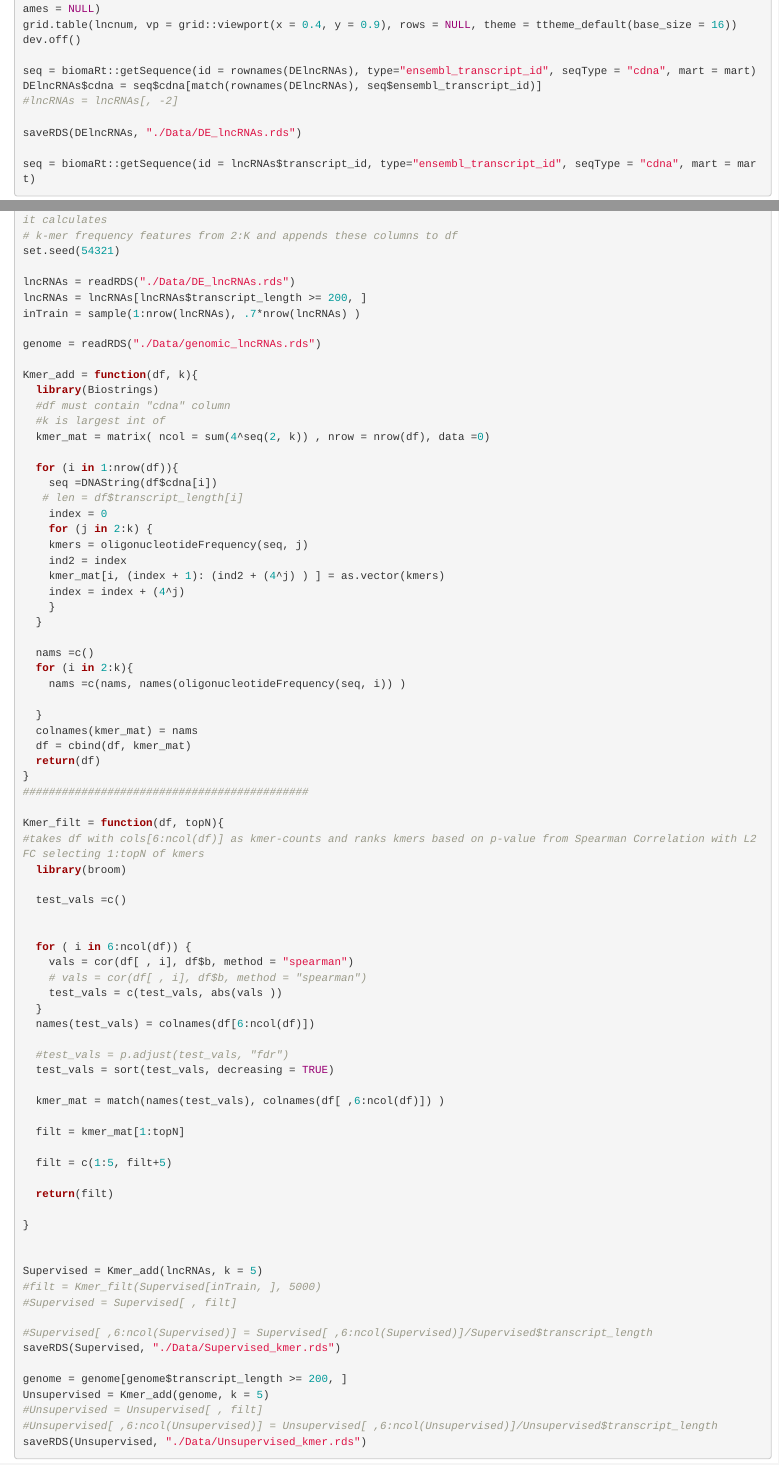
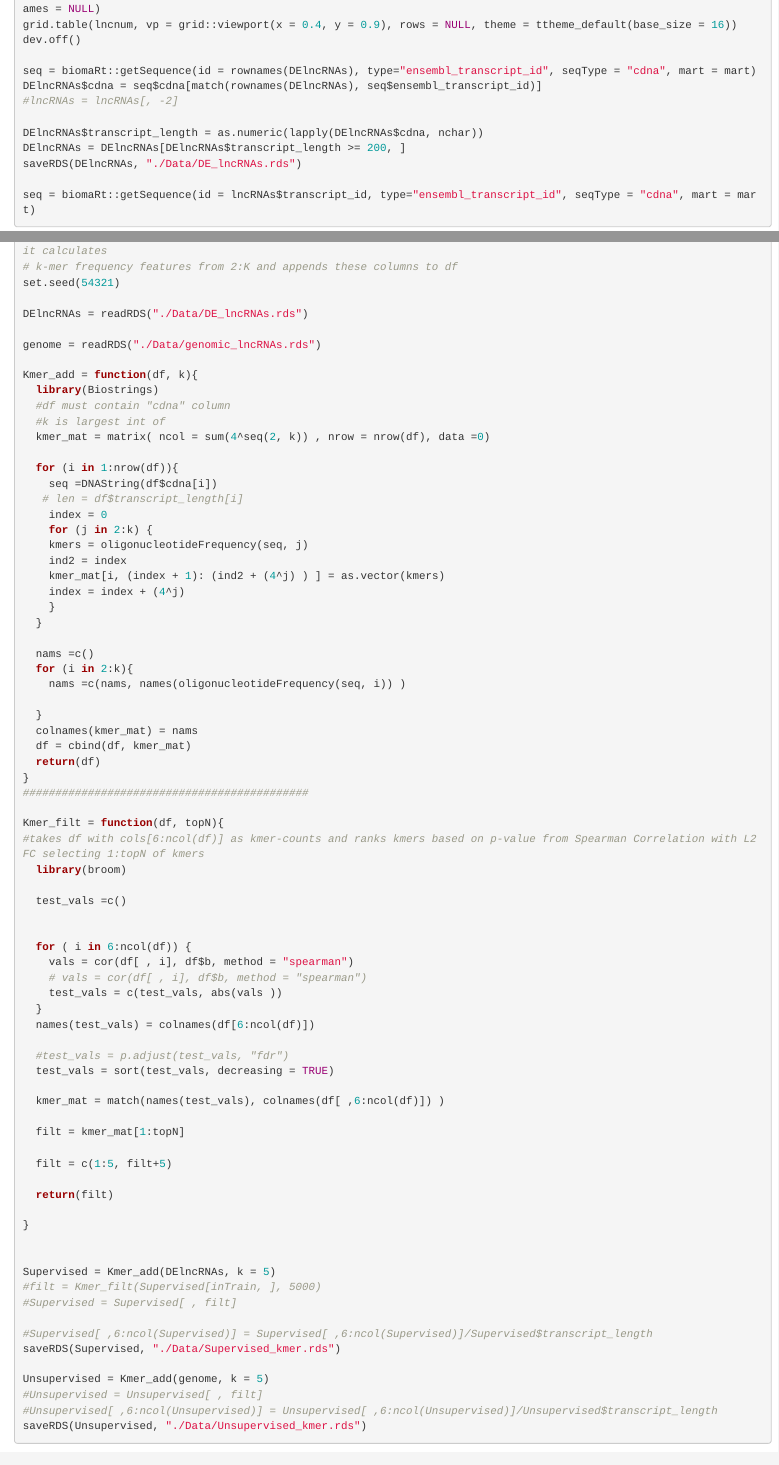
Before and after one commit to bgudenas/DeepLncRNA, an R Markdown document (src/DTE.Rmd): the page in a window 1100 px wide, from 8830 px down, and a second part further down, joined at a grey line. Rendered offline with R 4.5, knitr and Pandoc, with nearby package versions; some code elsewhere in the file could not run offline.

Commit message:
Add Kmers

```diff
--- a/src/DTE.Rmd
+++ b/src/DTE.Rmd
@@ -258,6 +258,8 @@ seq = biomaRt::getSequence(id = rownames(DElncRNAs), type="ensembl_transcript_id
 DElncRNAs$cdna = seq$cdna[match(rownames(DElncRNAs), seq$ensembl_transcript_id)]
 #lncRNAs = lncRNAs[, -2]
 
+DElncRNAs$transcript_length = as.numeric(lapply(DElncRNAs$cdna, nchar))
+DElncRNAs = DElncRNAs[DElncRNAs$transcript_length >= 200, ]
 saveRDS(DElncRNAs, "./Data/DE_lncRNAs.rds")
 
 seq = biomaRt::getSequence(id = lncRNAs$transcript_id, type="ensembl_transcript_id", seqType = "cdna", mart = mart)
@@ -310,9 +314,7 @@ saveRDS(lncRNAs, "./Data/genomic_lncRNAs.rds")
 # k-mer frequency features from 2:K and appends these columns to df
 set.seed(54321)
 
-lncRNAs = readRDS("./Data/DE_lncRNAs.rds")
-lncRNAs = lncRNAs[lncRNAs$transcript_length >= 200, ]
-inTrain = sample(1:nrow(lncRNAs), .7*nrow(lncRNAs) )
+DElncRNAs = readRDS("./Data/DE_lncRNAs.rds")
 
 genome = readRDS("./Data/genomic_lncRNAs.rds")
 
@@ -373,14 +375,13 @@ Kmer_filt = function(df, topN){
 }
 
 
-Supervised = Kmer_add(lncRNAs, k = 5)
+Supervised = Kmer_add(DElncRNAs, k = 5)
 #filt = Kmer_filt(Supervised[inTrain, ], 5000)
 #Supervised = Supervised[ , filt]
 
 #Supervised[ ,6:ncol(Supervised)] = Supervised[ ,6:ncol(Supervised)]/Supervised$transcript_length
 saveRDS(Supervised, "./Data/Supervised_kmer.rds")
 
-genome = genome[genome$transcript_length >= 200, ]
 Unsupervised = Kmer_add(genome, k = 5)
 #Unsupervised = Unsupervised[ , filt]
 #Unsupervised[ ,6:ncol(Unsupervised)] = Unsupervised[ ,6:ncol(Unsupervised)]/Unsupervised$transcript_length
```
Also changed, not shown: src/DTE.Rmd (5 more changed lines).
